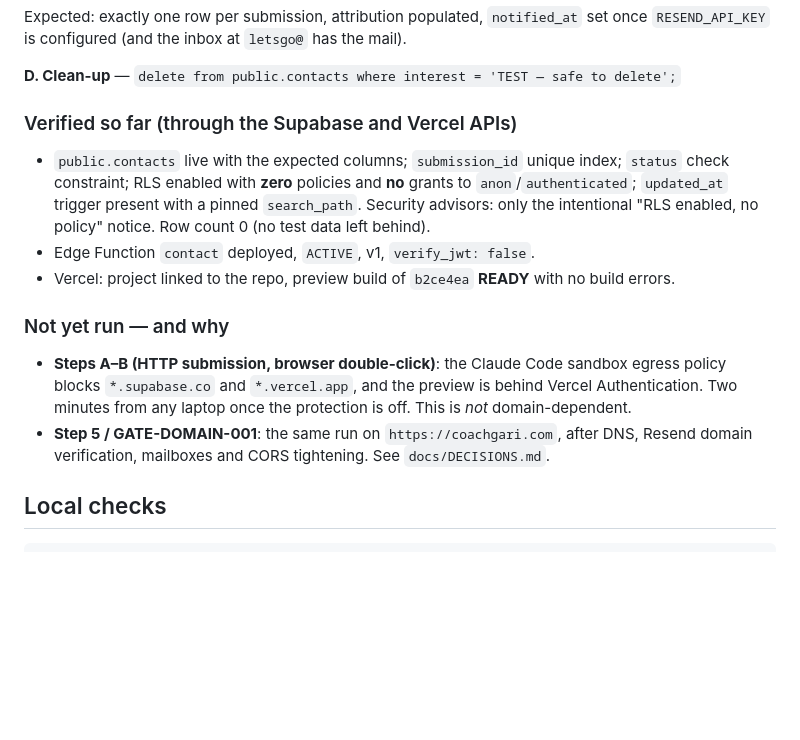
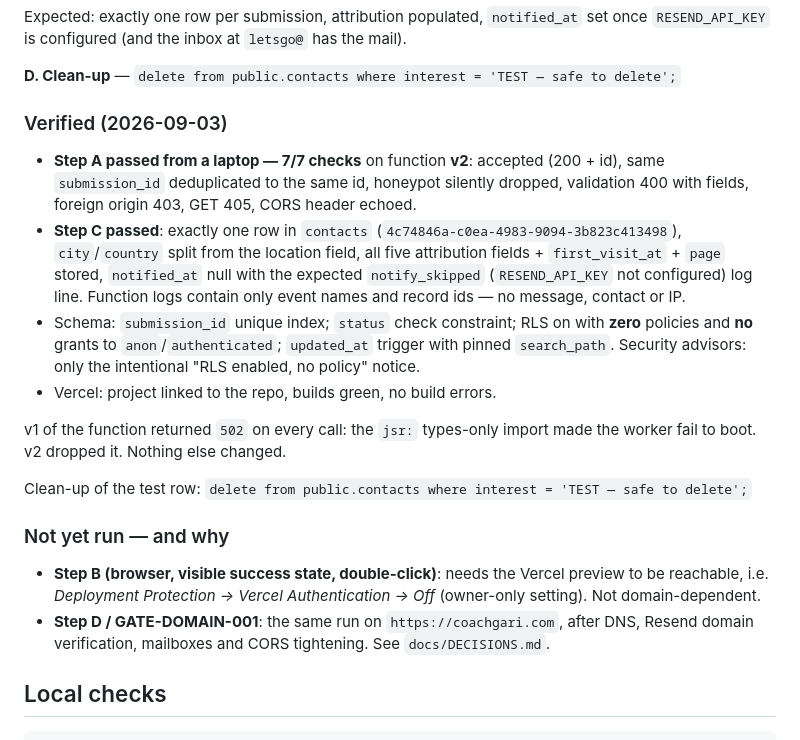
Before and after one commit to OolalaDXB/CoachGari, a Markdown page: README.md, the part around the change. Drawn GitHub-style; blank space fills up the shorter version.

Commit message:
CG-001: gate API valide (7/7, une ligne, attribution), doc mise a jour
Co-Authored-By: Claude Fable 5.1 <noreply@anthropic.com>
Claude-Session: https://claude.ai/code/session_01CF9Jxt2Y5KNHHKFduECs6i

```diff
--- a/README.md
+++ b/README.md
@@ -174,24 +174,35 @@ set once `RESEND_API_KEY` is configured (and the inbox at `letsgo@` has the mail
 
 **D. Clean-up** — `delete from public.contacts where interest = 'TEST — safe to delete';`
 
-### Verified so far (through the Supabase and Vercel APIs)
+### Verified (2026-09-03)
 
-- `public.contacts` live with the expected columns; `submission_id` unique index;
-  `status` check constraint; RLS enabled with **zero** policies and **no**
-  grants to `anon`/`authenticated`; `updated_at` trigger present with a pinned
-  `search_path`. Security advisors: only the intentional "RLS enabled, no
-  policy" notice. Row count 0 (no test data left behind).
-- Edge Function `contact` deployed, `ACTIVE`, v1, `verify_jwt: false`.
-- Vercel: project linked to the repo, preview build of `b2ce4ea` **READY** with
-  no build errors.
+- **Step A passed from a laptop — 7/7 checks** on function **v2**: accepted
+  (200 + id), same `submission_id` deduplicated to the same id, honeypot
+  silently dropped, validation 400 with fields, foreign origin 403, GET 405,
+  CORS header echoed.
+- **Step C passed**: exactly one row in `contacts`
+  (`4c74846a-c0ea-4983-9094-3b823c413498`), `city`/`country` split from the
+  location field, all five attribution fields + `first_visit_at` + `page`
+  stored, `notified_at` null with the expected `notify_skipped`
+  (`RESEND_API_KEY` not configured) log line. Function logs contain only event
+  names and record ids — no message, contact or IP.
+- Schema: `submission_id` unique index; `status` check constraint; RLS on with
+  **zero** policies and **no** grants to `anon`/`authenticated`; `updated_at`
+  trigger with pinned `search_path`. Security advisors: only the intentional
+  "RLS enabled, no policy" notice.
+- Vercel: project linked to the repo, builds green, no build errors.
+
+v1 of the function returned `502` on every call: the `jsr:` types-only import
+made the worker fail to boot. v2 dropped it. Nothing else changed.
+
+Clean-up of the test row: `delete from public.contacts where interest = 'TEST — safe to delete';`
 
 ### Not yet run — and why
 
-- **Steps A–B (HTTP submission, browser double-click)**: the Claude Code sandbox
-  egress policy blocks `*.supabase.co` and `*.vercel.app`, and the preview is
-  behind Vercel Authentication. Two minutes from any laptop once the protection
-  is off. This is *not* domain-dependent.
-- **Step 5 / GATE-DOMAIN-001**: the same run on `https://coachgari.com`, after
+- **Step B (browser, visible success state, double-click)**: needs the Vercel
+  preview to be reachable, i.e. *Deployment Protection → Vercel Authentication
+  → Off* (owner-only setting). Not domain-dependent.
+- **Step D / GATE-DOMAIN-001**: the same run on `https://coachgari.com`, after
   DNS, Resend domain verification, mailboxes and CORS tightening. See
   `docs/DECISIONS.md`.
 
```
Also changed, not shown: docs/DECISIONS.md (+7 -3 lines).
